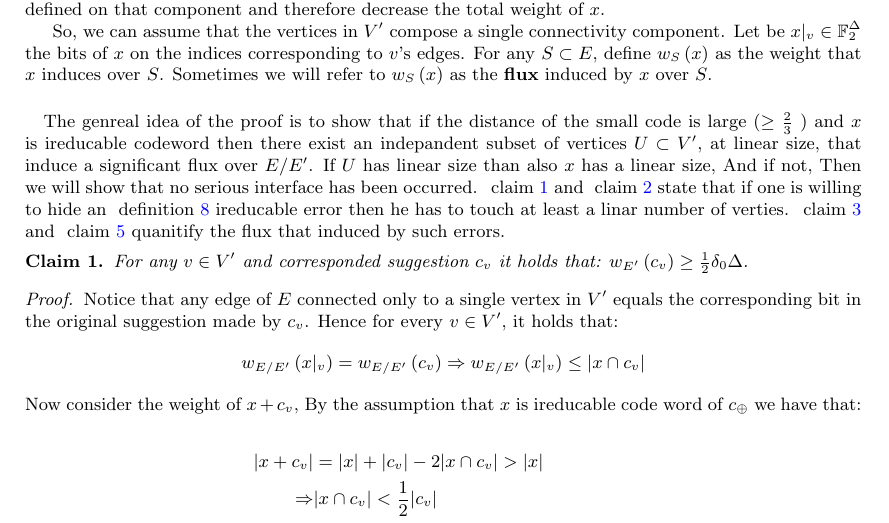
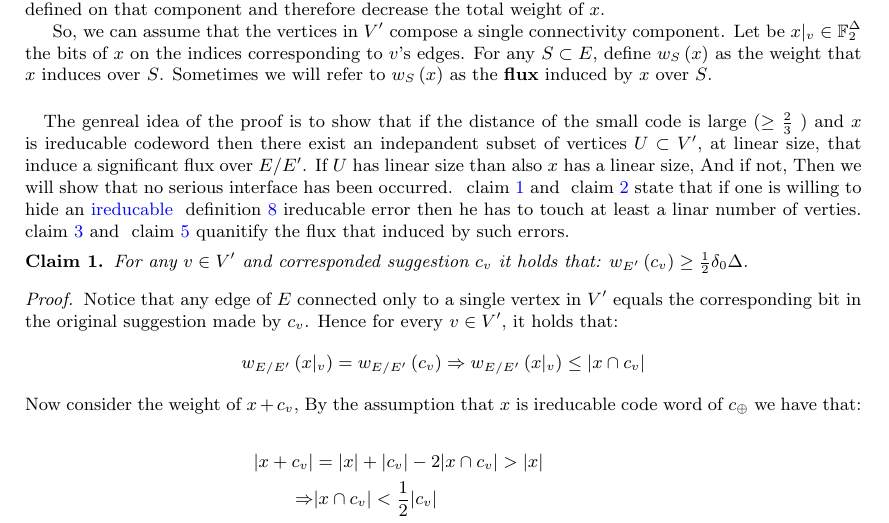
Before and after one commit to dudupo/Academic, a LaTeX paper (projects/NLTES_project/ltc_ldpc/ldpc_ltc.tex): part of page 5 of 11, cut so that both start at the same text. Compiled offline with pdfLaTeX.

Commit message:
compiling -Sun Feb  5 11:12:54 AM IST 2023

```diff
--- a/projects/NLTES_project/ltc_ldpc/ldpc_ltc.tex
+++ b/projects/NLTES_project/ltc_ldpc/ldpc_ltc.tex
@@ -127,7 +127,7 @@
 
   \paragraph{}
 
-  The genreal idea of the proof is to show that if the distance of the small code is large ($ \ge \frac{2}{3}$ ) and $x$ is ireducable codeword then there exist an indepandent subset of vertices $U \subset V^{\prime}$, at linear size, that induce a significant flux over $E/E^{\prime}$. If $U$ has linear size than also $x$ has a linear size, And if not, Then we will show that no serious interface has been occurred. ~\cref{claim:deg} and ~\cref{claim:tree-size} state that if one is willing to hide an ~\cref{ire} ireducable error then he has to touch at least a linar number of verties. ~\cref{claim:flu1} and  ~\cref{claim:flu2} quanitify the flux that induced by such errors.
+  The genreal idea of the proof is to show that if the distance of the small code is large ($ \ge \frac{2}{3}$ ) and $x$ is ireducable codeword then there exist an indepandent subset of vertices $U \subset V^{\prime}$, at linear size, that induce a significant flux over $E/E^{\prime}$. If $U$ has linear size than also $x$ has a linear size, And if not, Then we will show that no serious interface has been occurred. ~\cref{claim:deg} and ~\cref{claim:tree-size} state that if one is willing to hide an \hyperref[ire]{ireducable} ~\cref{ire} ireducable error then he has to touch at least a linar number of verties. ~\cref{claim:flu1} and  ~\cref{claim:flu2} quanitify the flux that induced by such errors.
 
 \begin{claim}\label{claim:deg} For any $v \in V^\prime$ and corresponded suggestion $c_{v}$ it holds that: $w_{E^\prime}\left( c_{v} \right) \ge \frac{1}{2}\delta_{0}\Delta$. \end{claim}
   \begin{proof} Notice that any edge of $E$ connected only to a single vertex in $V^\prime$ equals the corresponding bit in the original suggestion made by $c_{v}$. Hence for every $v\in V^\prime$, it holds that:
```
Also changed, not shown: projects/pdfs/ldpc_ltc.pdf.
